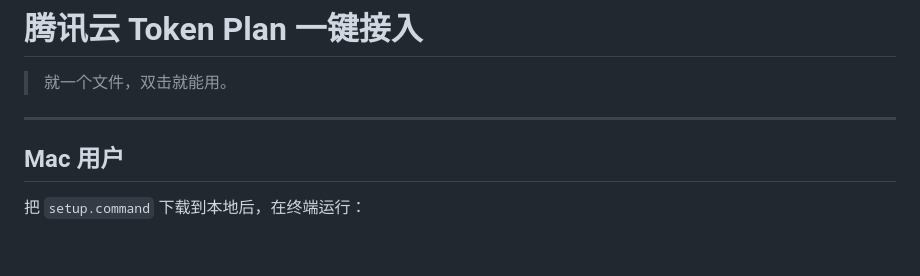
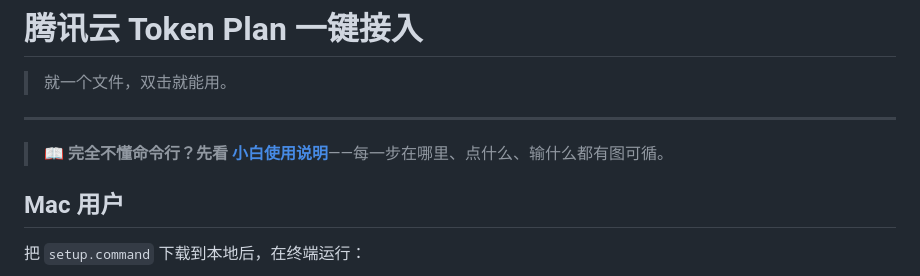
Before and after one commit to zmq1121/tokenplan-quick-setup, a Markdown page: README.md, the part around the change. GitHub-like rendering; blank space fills up the shorter version.

```diff
--- a/README.md
+++ b/README.md
@@ -3,6 +3,8 @@
 > 就一个文件，双击就能用。
 
 ---
+
+> 📖 **完全不懂命令行？先看 [小白使用说明](docs/USER-GUIDE.md)**——每一步在哪里、点什么、输什么都有图可循。
 
 ## Mac 用户
 
```
Also changed, not shown: docs/USER-GUIDE.md (added, +177 -0 lines).
